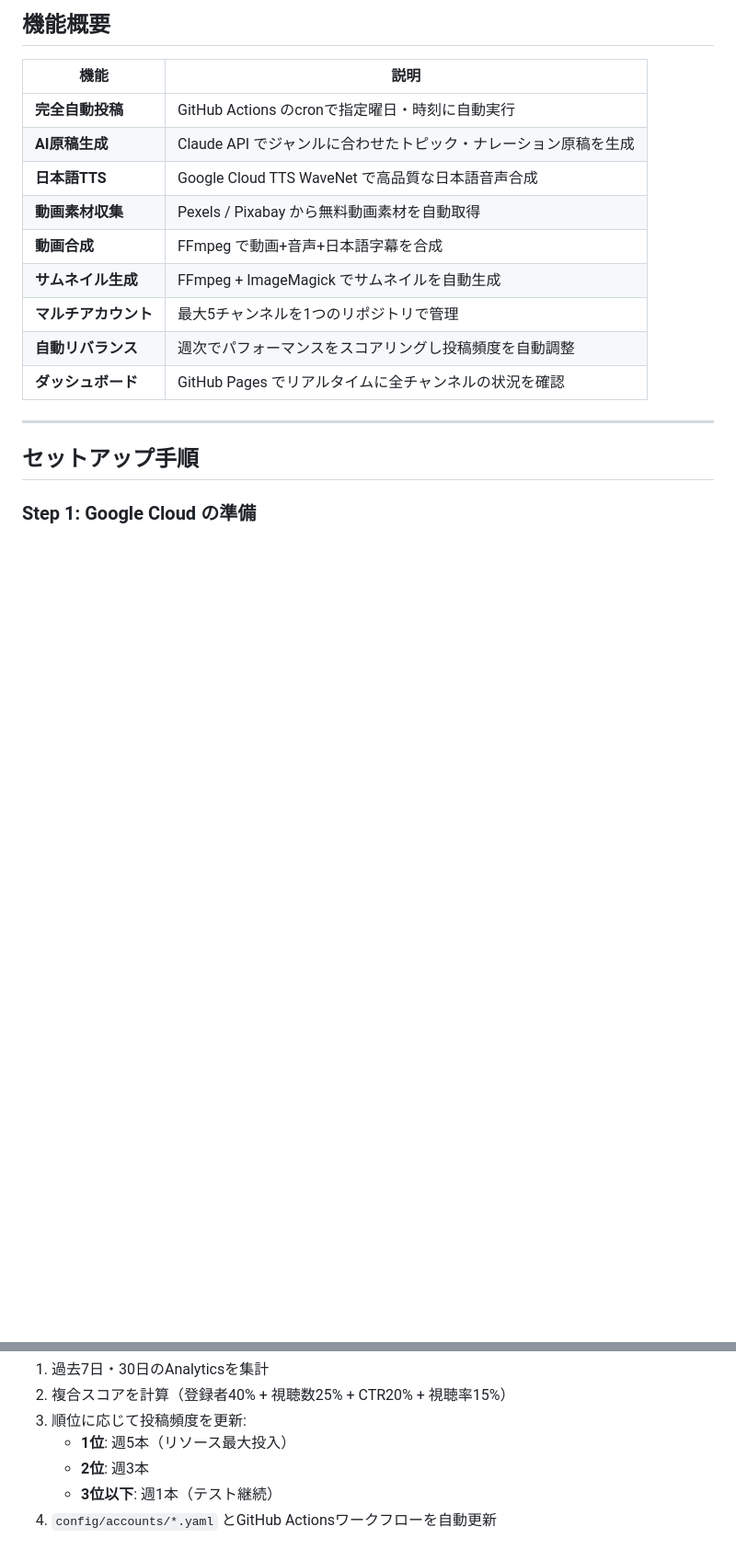
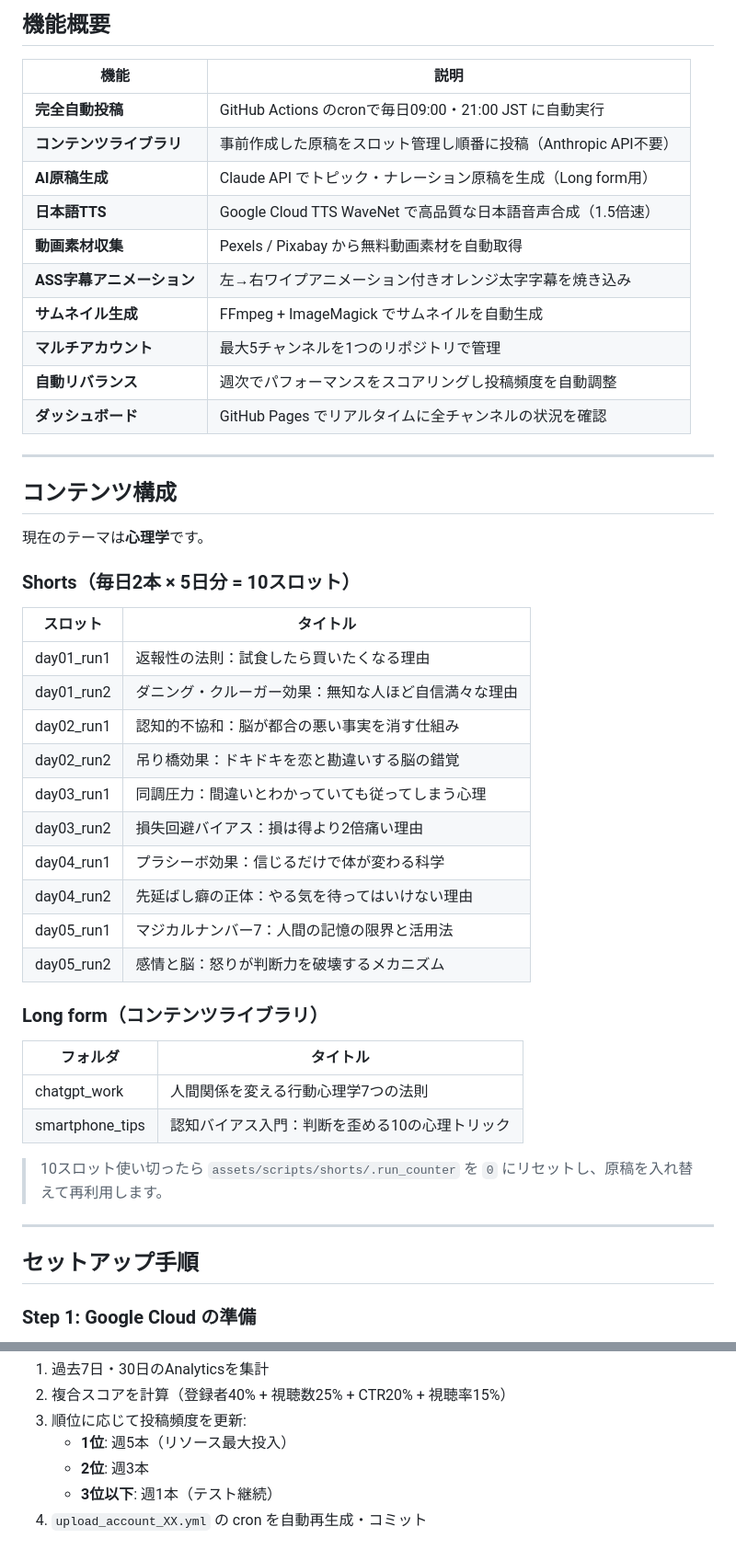
Before and after one commit to juzu6978/youtube-automation, a Markdown page: README.md, 2 parts joined by grey strips. Shown at 92% size. Drawn GitHub-style; blank space fills up the shorter version.

```diff
--- a/README.md
+++ b/README.md
@@ -9,15 +9,46 @@ YouTube動画の**構想 → 原稿 → TTS音声 → 動画合成 → 投稿**
 
 | 機能 | 説明 |
 |------|------|
-| **完全自動投稿** | GitHub Actions のcronで指定曜日・時刻に自動実行 |
-| **AI原稿生成** | Claude API でジャンルに合わせたトピック・ナレーション原稿を生成 |
-| **日本語TTS** | Google Cloud TTS WaveNet で高品質な日本語音声合成 |
+| **完全自動投稿** | GitHub Actions のcronで毎日09:00・21:00 JST に自動実行 |
+| **コンテンツライブラリ** | 事前作成した原稿をスロット管理し順番に投稿（Anthropic API不要） |
+| **AI原稿生成** | Claude API でトピック・ナレーション原稿を生成（Long form用） |
+| **日本語TTS** | Google Cloud TTS WaveNet で高品質な日本語音声合成（1.5倍速） |
 | **動画素材収集** | Pexels / Pixabay から無料動画素材を自動取得 |
-| **動画合成** | FFmpeg で動画+音声+日本語字幕を合成 |
+| **ASS字幕アニメーション** | 左→右ワイプアニメーション付きオレンジ太字字幕を焼き込み |
 | **サムネイル生成** | FFmpeg + ImageMagick でサムネイルを自動生成 |
 | **マルチアカウント** | 最大5チャンネルを1つのリポジトリで管理 |
 | **自動リバランス** | 週次でパフォーマンスをスコアリングし投稿頻度を自動調整 |
 | **ダッシュボード** | GitHub Pages でリアルタイムに全チャンネルの状況を確認 |
+
+---
+
+## コンテンツ構成
+
+現在のテーマは**心理学**です。
+
+### Shorts（毎日2本 × 5日分 = 10スロット）
+
+| スロット | タイトル |
+|----------|---------|
+| day01_run1 | 返報性の法則：試食したら買いたくなる理由 |
+| day01_run2 | ダニング・クルーガー効果：無知な人ほど自信満々な理由 |
+| day02_run1 | 認知的不協和：脳が都合の悪い事実を消す仕組み |
+| day02_run2 | 吊り橋効果：ドキドキを恋と勘違いする脳の錯覚 |
+| day03_run1 | 同調圧力：間違いとわかっていても従ってしまう心理 |
+| day03_run2 | 損失回避バイアス：損は得より2倍痛い理由 |
+| day04_run1 | プラシーボ効果：信じるだけで体が変わる科学 |
+| day04_run2 | 先延ばし癖の正体：やる気を待ってはいけない理由 |
+| day05_run1 | マジカルナンバー7：人間の記憶の限界と活用法 |
+| day05_run2 | 感情と脳：怒りが判断力を破壊するメカニズム |
+
+### Long form（コンテンツライブラリ）
+
+| フォルダ | タイトル |
+|----------|---------|
+| chatgpt_work | 人間関係を変える行動心理学7つの法則 |
+| smartphone_tips | 認知バイアス入門：判断を歪める10の心理トリック |
+
+> 10スロット使い切ったら `assets/scripts/shorts/.run_counter` を `0` にリセットし、原稿を入れ替えて再利用します。
 
 ---
 
@@ -166,4 +257,4 @@ GitHub Pages で毎朝自動更新されるダッシュボードで全チャン
    - **1位**: 週5本（リソース最大投入）
    - **2位**: 週3本
    - **3位以下**: 週1本（テスト継続）
-4. `config/accounts/*.yaml` とGitHub Actionsワークフローを自動更新
+4. `upload_account_XX.yml` の cron を自動再生成・コミット
```
Also changed, not shown: other parts of README.md (+81 -21 lines).
